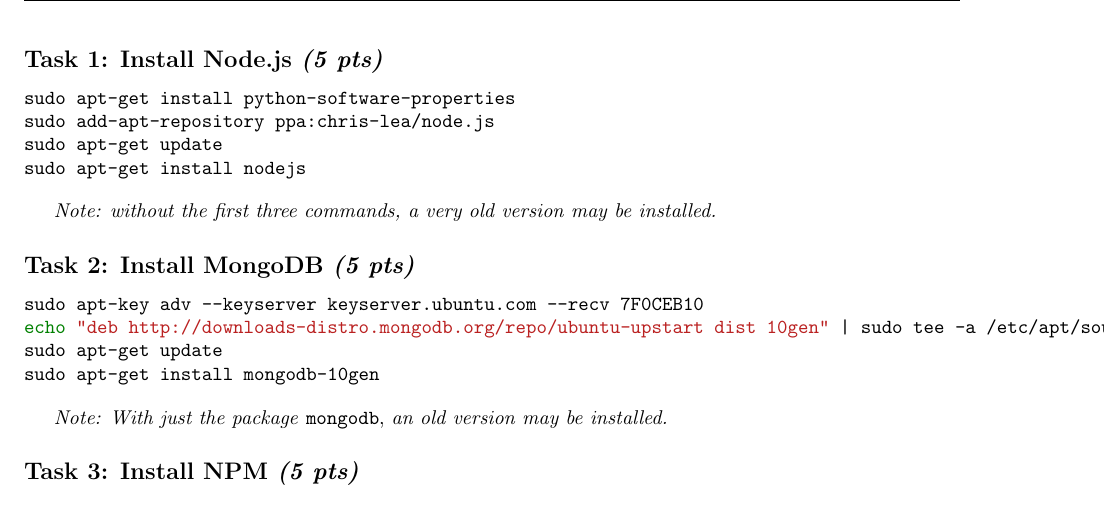
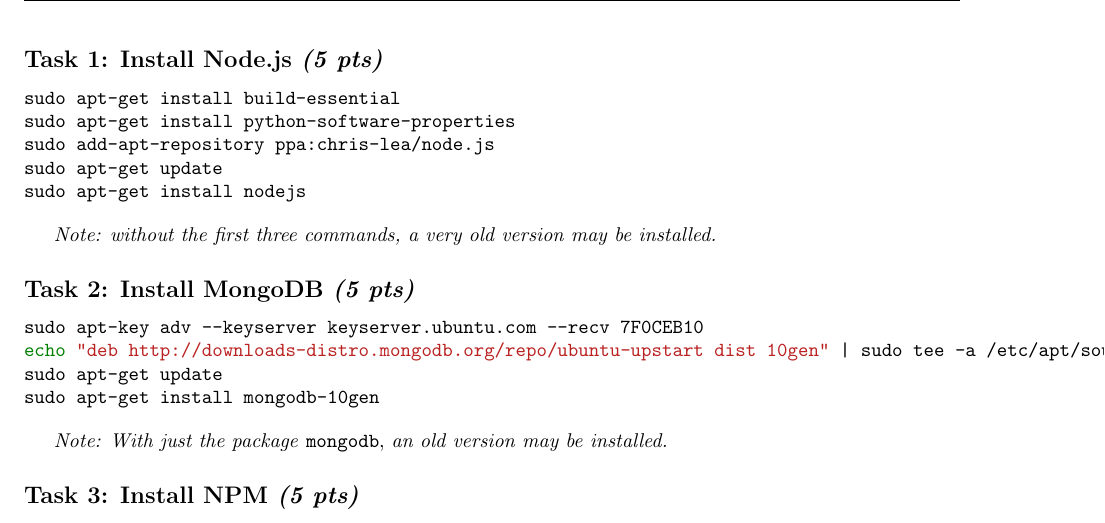
Before and after one commit to jawaidss/scalable-computing, a LaTeX document (labs/latex/Lab1/Lab1-GettingStarted.tex): part of page 2 of 4, cut so that both start at the same text. Compiled offline with pdfLaTeX; a LaTeX package or settings file that is missing is left out.

Commit message:
Install build-essential in Lab1
Signed-off-by: Tim Ekl <lithium3141@gmail.com>

```diff
--- a/labs/latex/Lab1/Lab1-GettingStarted.tex
+++ b/labs/latex/Lab1/Lab1-GettingStarted.tex
@@ -58,6 +58,7 @@
 \task{5}{Install Node.js}
 
 \begin{minted}{bash}
+sudo apt-get install build-essential
 sudo apt-get install python-software-properties
 sudo add-apt-repository ppa:chris-lea/node.js
 sudo apt-get update
```
